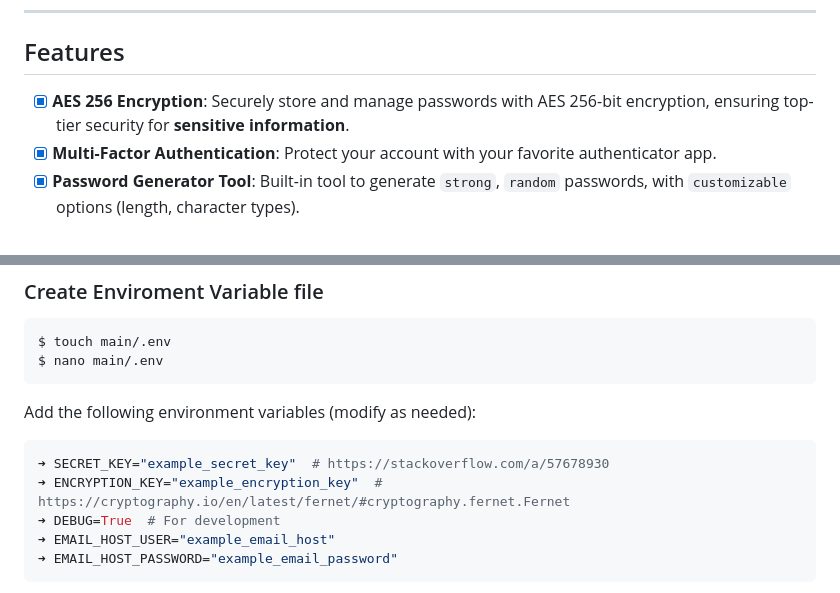
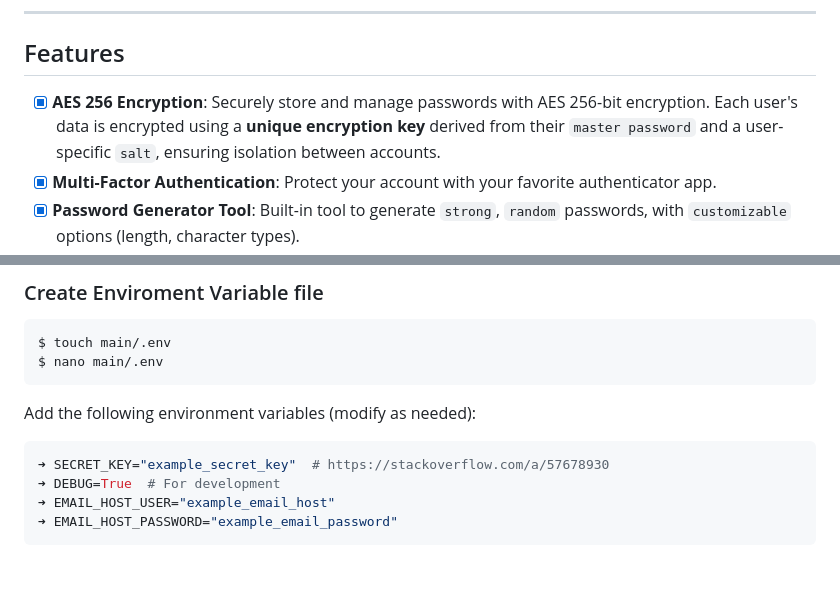
Before and after one commit to KafetzisThomas/PassManagerWeb, a Markdown page: README.md, 2 parts joined by grey strips. GitHub-like rendering; blank space fills up the shorter version.

Commit message:
Update features list [README]

````diff
--- a/README.md
+++ b/README.md
@@ -17,7 +17,7 @@
 
 ## Features
 
-- [X] **AES 256 Encryption**: Securely store and manage passwords with AES 256-bit encryption, ensuring top-tier security for **sensitive information**.
+- [X] **AES 256 Encryption**: Securely store and manage passwords with AES 256-bit encryption. Each user's data is encrypted using a **unique encryption key** derived from their `master password` and a user-specific `salt`, ensuring isolation between accounts.
 - [X] **Multi-Factor Authentication**: Protect your account with your favorite authenticator app.
 - [X] **Password Generator Tool**: Built-in tool to generate `strong`, `random` passwords, with `customizable` options (length, character types).
 - [X] **Password Health Monitoring**: Built-in tool to check the strength and health of stored passwords, identifying `weak`, `reused`, or `compromised` passwords.
@@ -57,7 +57,6 @@ $ nano main/.env
 Add the following environment variables (modify as needed):
 ```bash
 ➜ SECRET_KEY="example_secret_key"  # https://stackoverflow.com/a/57678930
-➜ ENCRYPTION_KEY="example_encryption_key"  # https://cryptography.io/en/latest/fernet/#cryptography.fernet.Fernet
 ➜ DEBUG=True  # For development
 ➜ EMAIL_HOST_USER="example_email_host"
 ➜ EMAIL_HOST_PASSWORD="example_email_password"
````
